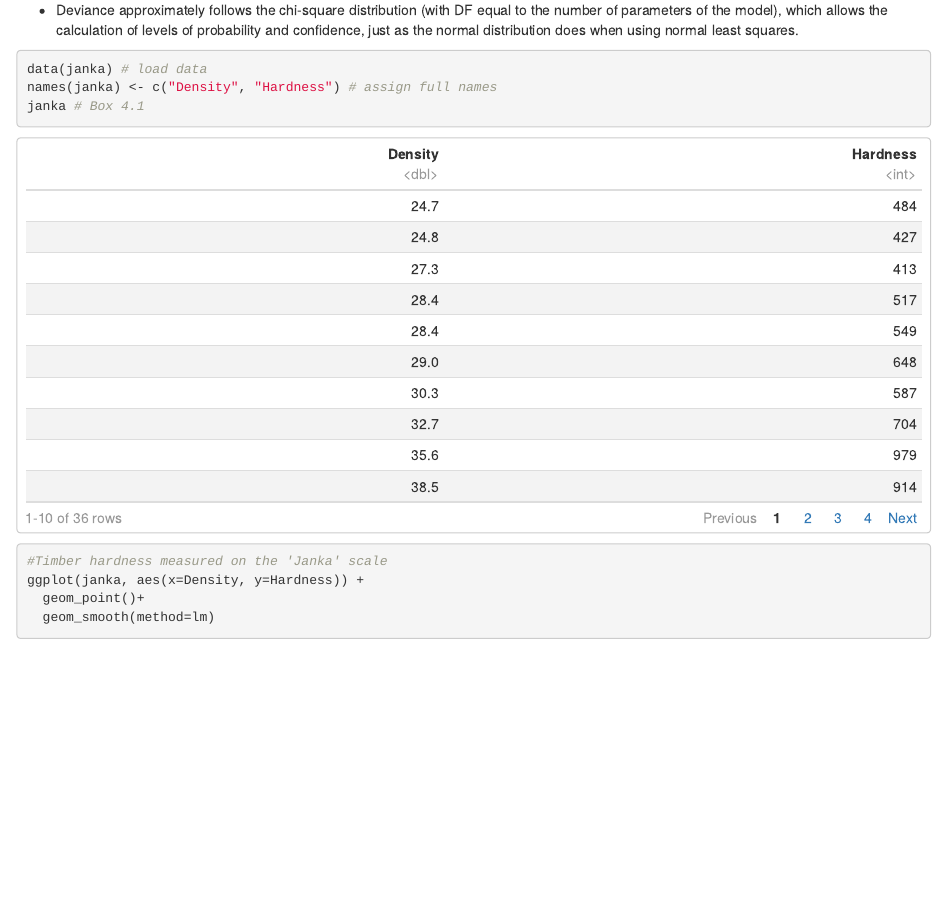
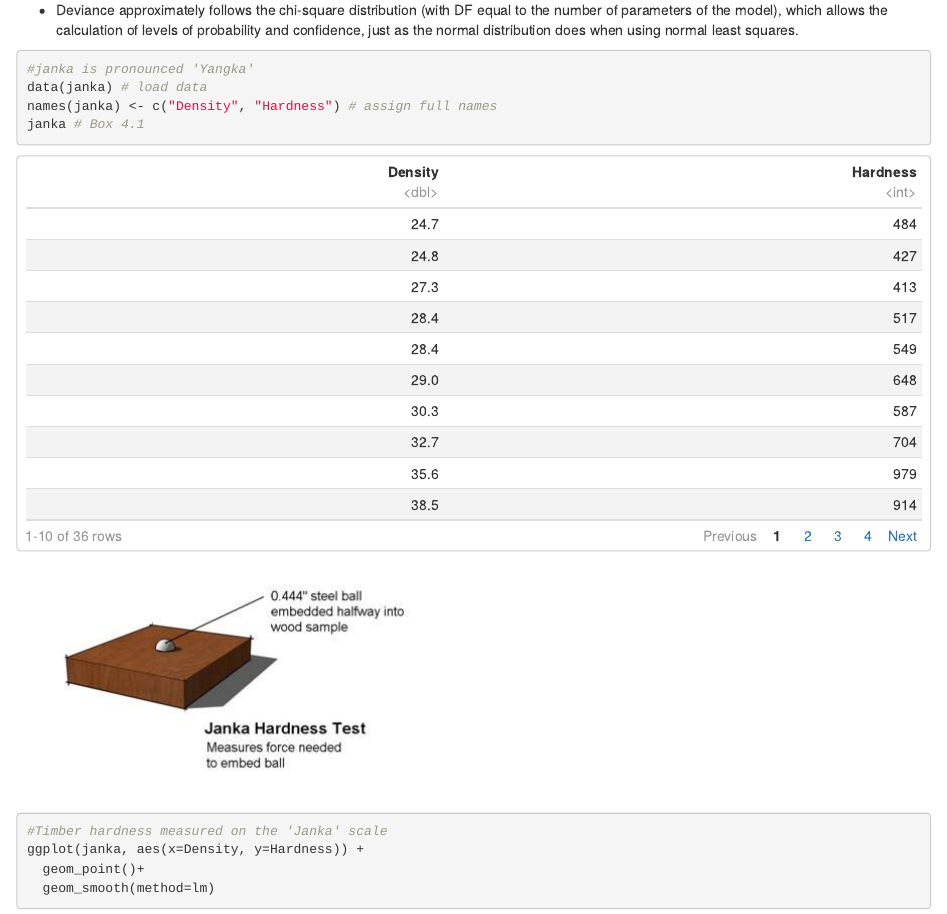
Before and after one commit to cmgienger/2-ML_GLM, an R Markdown document (max_likelihood_GLM.Rmd): the page in a window 1100 px wide, from 540 px down. The pictures show the output file max_likelihood_GLM.html that the author committed with the source, opened offline.

Commit message:
incremental update

````diff
--- a/max_likelihood_GLM.Rmd
+++ b/max_likelihood_GLM.Rmd
@@ -48,9 +48,15 @@ library("ggfortify")
 * Deviance approximately follows the chi-square distribution (with DF equal to the number of parameters of the model), which allows the calculation of levels of probability and confidence, just as the normal distribution does when using normal least squares.
 
 ```{r janka linear model}
+#janka is pronounced 'Yangka'
 data(janka) # load data
 names(janka) <- c("Density", "Hardness") # assign full names
 janka # Box 4.1
+```
+
+![](images/Janka_hardness_test.jpeg)
+
+```{r janka model plot}
 #Timber hardness measured on the 'Janka' scale
 ggplot(janka, aes(x=Density, y=Hardness)) +
   geom_point()+
````
Also changed, not shown: images/Janka_hardness_test.jpeg (added), max_likelihood_GLM.html.
